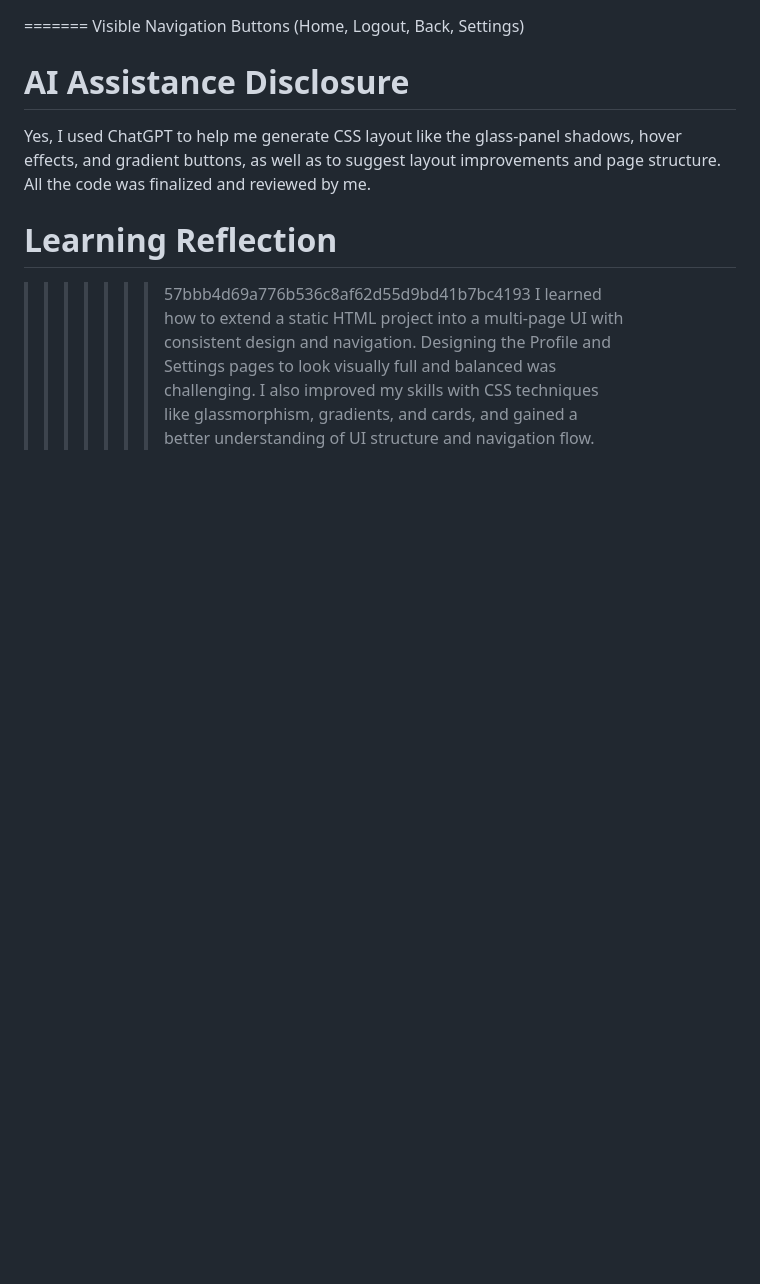
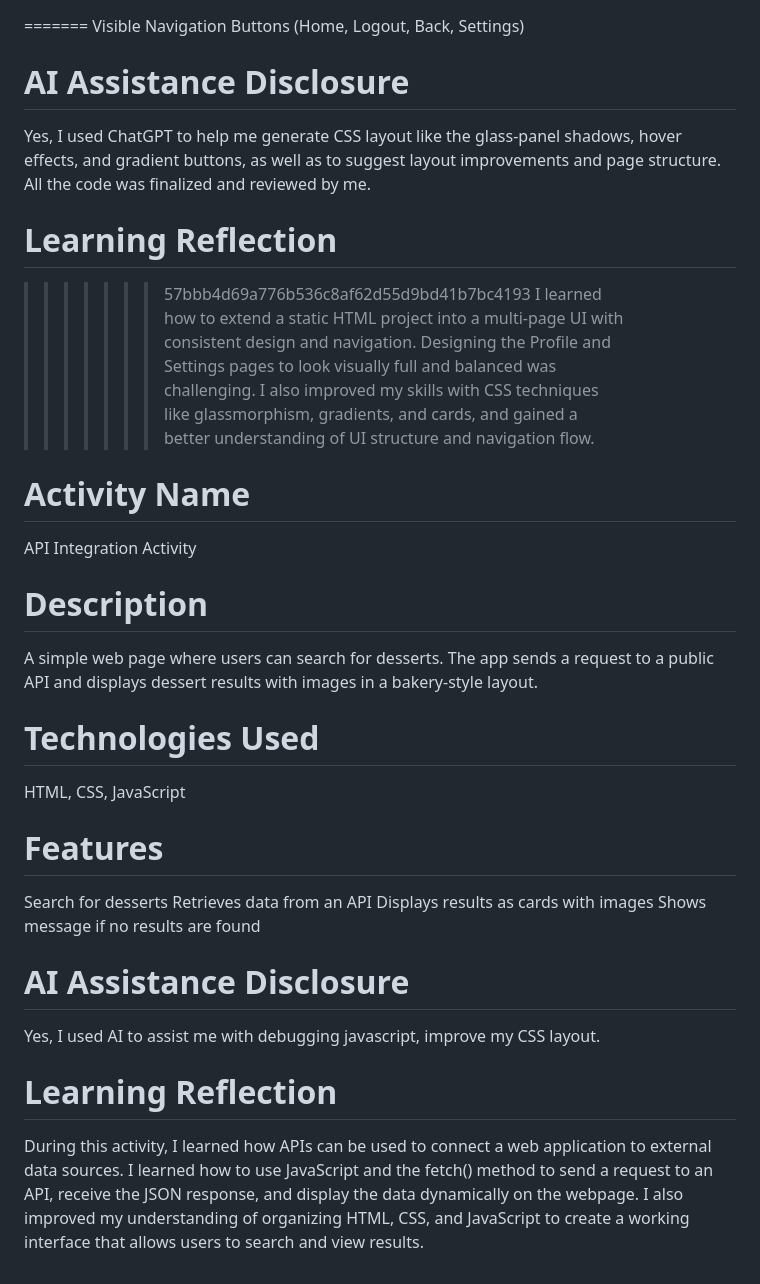
Before and after one commit to LoraDino/ave1-Integrative-programming, a Markdown page: README.md, the part around the change. Drawn GitHub-style; blank space fills up the shorter version.

Commit message:
Revise README for clarity and additional activities
Updated README.md to include new sections and correct formatting issues. Added details about API integration activity and improved learning reflections.

```diff
--- a/README.md
+++ b/README.md
@@ -88,3 +88,24 @@ Yes, I used ChatGPT to help me generate CSS layout like the glass-panel shadows,
 # Learning Reflection
 >>>>>>> 57bbb4d69a776b536c8af62d55d9bd41b7bc4193
 I learned how to extend a static HTML project into a multi-page UI with consistent design and navigation. Designing the Profile and Settings pages to look visually full and balanced was challenging. I also improved my skills with CSS techniques like glassmorphism, gradients, and cards, and gained a better understanding of UI structure and navigation flow.
+
+
+# Activity Name
+API Integration Activity
+# Description
+A simple web page where users can search for desserts. The app sends a request to a public API and displays dessert results with images in a bakery-style layout.
+
+# Technologies Used
+HTML, CSS, JavaScript
+
+# Features
+Search for desserts
+Retrieves data from an API
+Displays results as cards with images
+Shows message if no results are found
+
+# AI Assistance Disclosure
+Yes, I used AI to assist me with debugging javascript, improve my CSS layout.
+
+# Learning Reflection
+During this activity, I learned how APIs can be used to connect a web application to external data sources. I learned how to use JavaScript and the fetch() method to send a request to an API, receive the JSON response, and display the data dynamically on the webpage. I also improved my understanding of organizing HTML, CSS, and JavaScript to create a working interface that allows users to search and view results.
```
